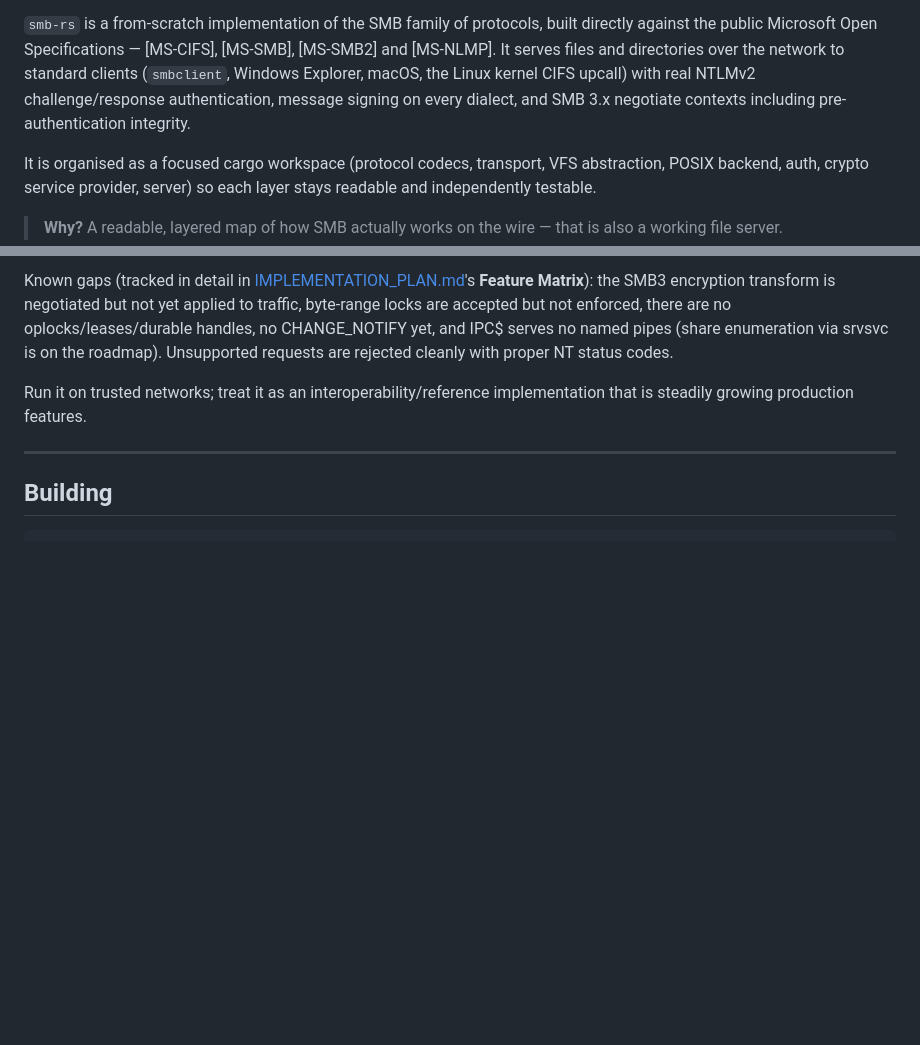
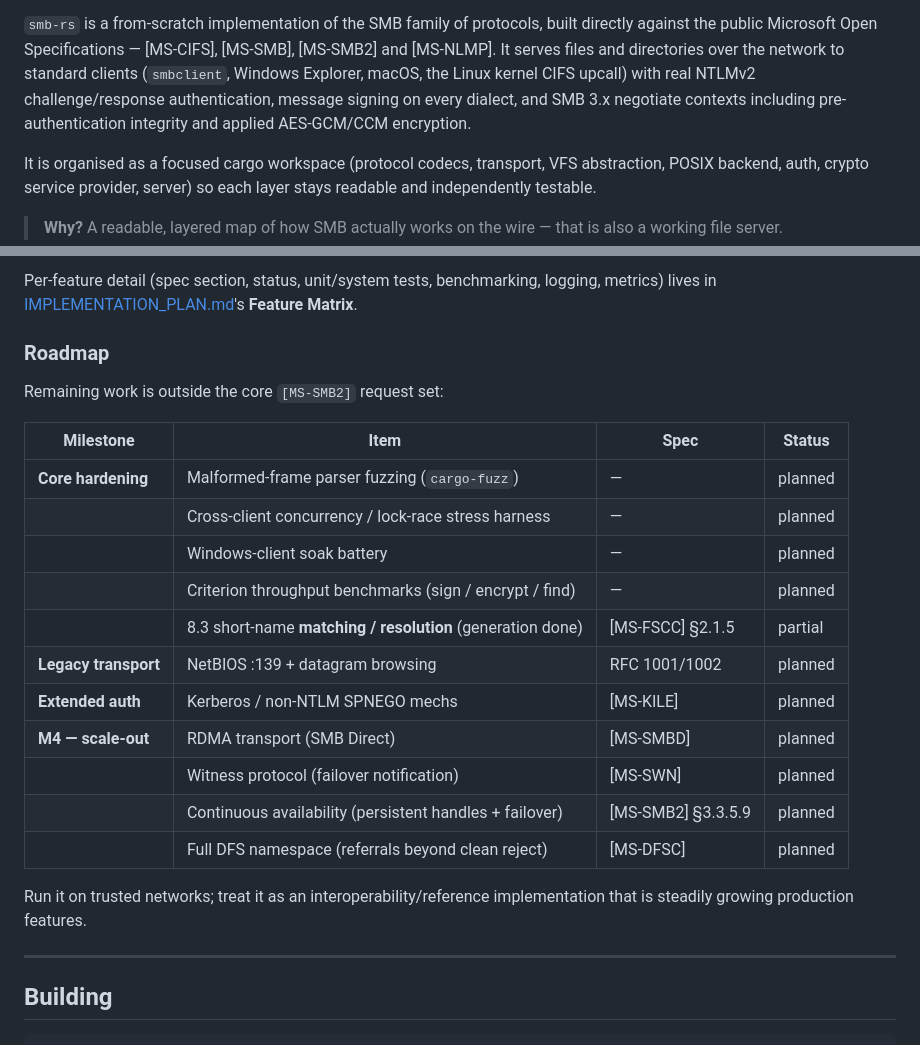
Before and after one commit to farazshaikh/smb-rs, a Markdown page: README.md, 2 parts joined by grey strips. Rendered like a GitHub page; blank space fills up the shorter version.

```diff
--- a/README.md
+++ b/README.md
@@ -16,7 +16,7 @@ built directly against the public Microsoft Open Specifications — [MS-CIFS],
 network to standard clients (`smbclient`, Windows Explorer, macOS, the Linux
 kernel CIFS upcall) with real NTLMv2 challenge/response authentication,
 message signing on every dialect, and SMB 3.x negotiate contexts including
-pre-authentication integrity.
+pre-authentication integrity and applied AES-GCM/CCM encryption.
 
 It is organised as a focused cargo workspace (protocol codecs, transport,
 VFS abstraction, POSIX backend, auth, crypto service provider, server) so
@@ -59,11 +75,25 @@ logoff/tree-disconnect, compound frames, and message signing.
 
-Known gaps (tracked in detail in
-[IMPLEMENTATION_PLAN.md](IMPLEMENTATION_PLAN.md)'s **Feature Matrix**):
-the SMB3 encryption transform is negotiated but not yet applied to traffic,
-byte-range locks are accepted but not enforced, there are no
-oplocks/leases/durable handles, no CHANGE_NOTIFY yet, and IPC$ serves no
-named pipes (share enumeration via srvsvc is on the roadmap). Unsupported
-requests are rejected cleanly with proper NT status codes.
+Per-feature detail (spec section, status, unit/system tests, benchmarking,
+logging, metrics) lives in
+[IMPLEMENTATION_PLAN.md](IMPLEMENTATION_PLAN.md)'s **Feature Matrix**.
+
+### Roadmap
+
+Remaining work is outside the core `[MS-SMB2]` request set:
+
+| Milestone | Item | Spec | Status |
+|---|---|---|---|
+| **Core hardening** | Malformed-frame parser fuzzing (`cargo-fuzz`) | — | planned |
+| | Cross-client concurrency / lock-race stress harness | — | planned |
+| | Windows-client soak battery | — | planned |
+| | Criterion throughput benchmarks (sign / encrypt / find) | — | planned |
+| | 8.3 short-name **matching / resolution** (generation done) | [MS-FSCC] §2.1.5 | partial |
+| **Legacy transport** | NetBIOS :139 + datagram browsing | RFC 1001/1002 | planned |
+| **Extended auth** | Kerberos / non-NTLM SPNEGO mechs | [MS-KILE] | planned |
+| **M4 — scale-out** | RDMA transport (SMB Direct) | [MS-SMBD] | planned |
+| | Witness protocol (failover notification) | [MS-SWN] | planned |
+| | Continuous availability (persistent handles + failover) | [MS-SMB2] §3.3.5.9 | planned |
+| | Full DFS namespace (referrals beyond clean reject) | [MS-DFSC] | planned |
 
 Run it on trusted networks; treat it as an interoperability/reference
 implementation that is steadily growing production features.
```
Also changed, not shown: other parts of README.md (+34 -16 lines).
